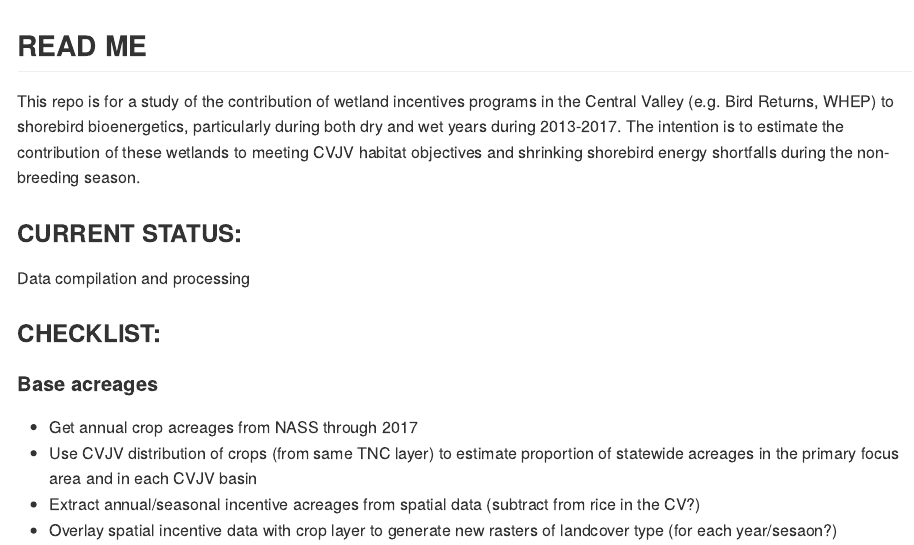
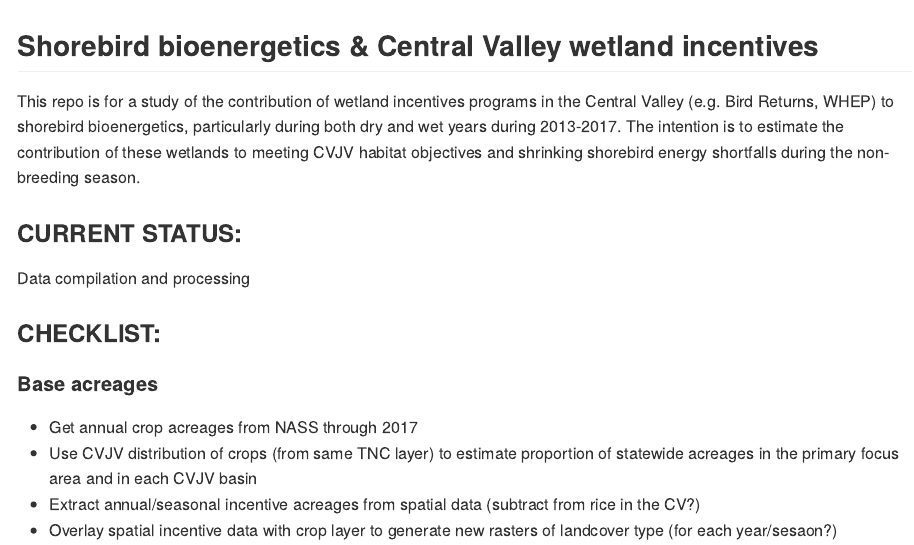
Before and after one commit to pointblue/wetland-incentives-bioenergetics, an R Markdown document (Rmd/README.Rmd): the page in a window 1100 px wide, from its top. The pictures show the output file README.md that the author committed with the source, drawn offline in the style of GitHub.

Commit message:
update title

```diff
--- a/Rmd/README.Rmd
+++ b/Rmd/README.Rmd
@@ -6,7 +6,7 @@ output:
 
 ---
 
-## READ ME
+## Shorebird bioenergetics & Central Valley wetland incentives
 
 This repo is for a study of the contribution of wetland incentives programs in the Central Valley (e.g. Bird Returns, WHEP) to shorebird bioenergetics, particularly during both dry and wet years during 2013-2017. The intention is to estimate the contribution of these wetlands to meeting CVJV habitat objectives and shrinking shorebird energy shortfalls during the non-breeding season.
 
```
Also changed, not shown: README.md.
